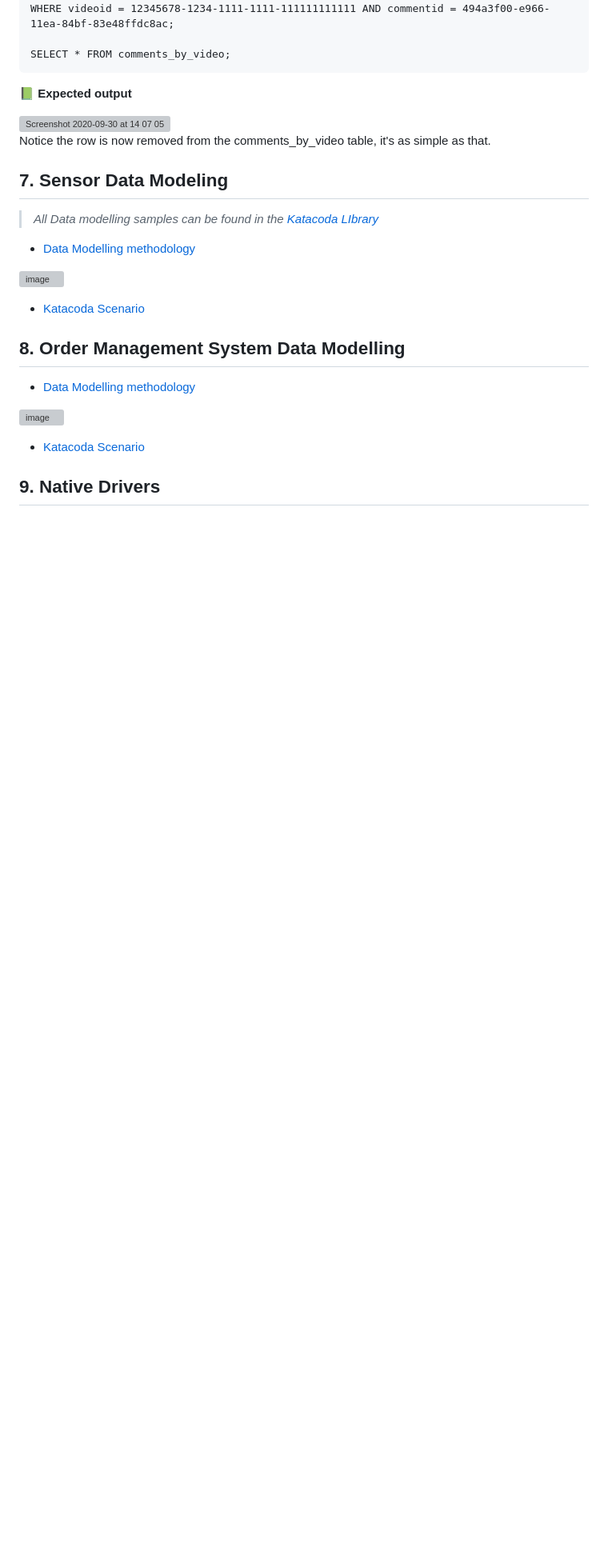
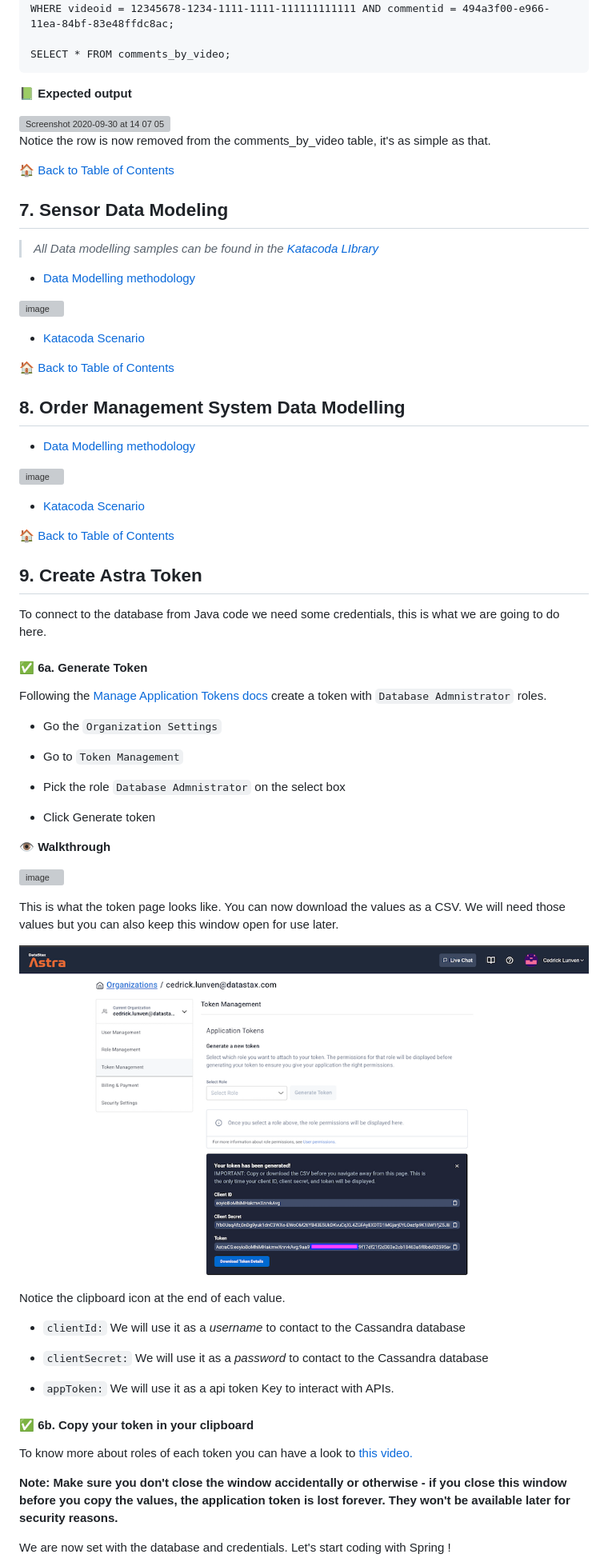
Before and after one commit to datastaxdevs/conference-2021-javazone, a Markdown page: README.md, the part around the change printed below. Shown: that part at 80% size. Rendered like a GitHub page; pictures changed too: img/astra-token.png (added); blank space fills up the shorter version; grey boxes are pictures that could not be loaded.

```diff
--- a/README.md
+++ b/README.md
@@ -444,6 +444,8 @@ SELECT * FROM comments_by_video;
 
 Notice the row is now removed from the comments_by_video table, it's as simple as that.
 
+[🏠 Back to Table of Contents](#-table-of-content)
+
 ## 7. Sensor Data Modeling
 
 > *All Data modelling samples can be found in the [Katacoda LIbrary](https://www.katacoda.com/datastax/courses/cassandra-data-modeling)*
@@ -454,6 +456,7 @@ Notice the row is now removed from the comments_by_video table, it's as simple a
 
 - [Katacoda Scenario](https://www.katacoda.com/datastax/courses/cassandra-data-modeling/sensor-data)
 
+[🏠 Back to Table of Contents](#-table-of-content)
 
 ## 8.  Order Management System Data Modelling
 
@@ -463,4 +466,45 @@ Notice the row is now removed from the comments_by_video table, it's as simple a
 
 - [Katacoda Scenario](https://www.katacoda.com/datastax/courses/cassandra-data-modeling/order-management-data)
 
-## 9. Native Drivers
+[🏠 Back to Table of Contents](#-table-of-content)
+
+## 9. Create Astra Token
+
+To connect to the database from Java code we need some credentials, this is what we are going to do here.
+
+#### ✅ 6a. Generate Token
+
+Following the [Manage Application Tokens docs](https://docs.datastax.com/en/astra/docs/manage-application-tokens.html) create a token with `Database Admnistrator` roles.
+
+- Go the `Organization Settings`
+
+- Go to `Token Management`
+
+- Pick the role `Database Admnistrator` on the select box
+
+- Click Generate token
+
+**👁️ Walkthrough**
+
+![image](img/astra-create-token.gif?raw=true)
+
+This is what the token page looks like. You can now download the values as a CSV. We will need those values but you can also keep this window open for use later.
+
+![image](img/astra-token.png?raw=true)
+
+Notice the clipboard icon at the end of each value.
+
+- `clientId:` We will use it as a _username_ to contact to the Cassandra database
+
+- `clientSecret:` We will use it as a _password_ to contact to the Cassandra database
+
+- `appToken:` We will use it as a api token Key to interact with APIs.
+
+#### ✅ 6b. Copy your token in your clipboard
+
+To know more about roles of each token you can have a look to [this video.](https://www.youtube.com/watch?v=TUTCLsBuUd4&list=PL2g2h-wyI4SpWK1G3UaxXhzZc6aUFXbvL&index=8)
+
+**Note: Make sure you don't close the window accidentally or otherwise - if you close this window before you copy the values, the application token is lost forever. They won't be available later for security reasons.**
+
+We are now set with the database and credentials. Let's start coding with Spring !
+
```
Also changed, not shown: other parts of README.md (+24 -26 lines).
